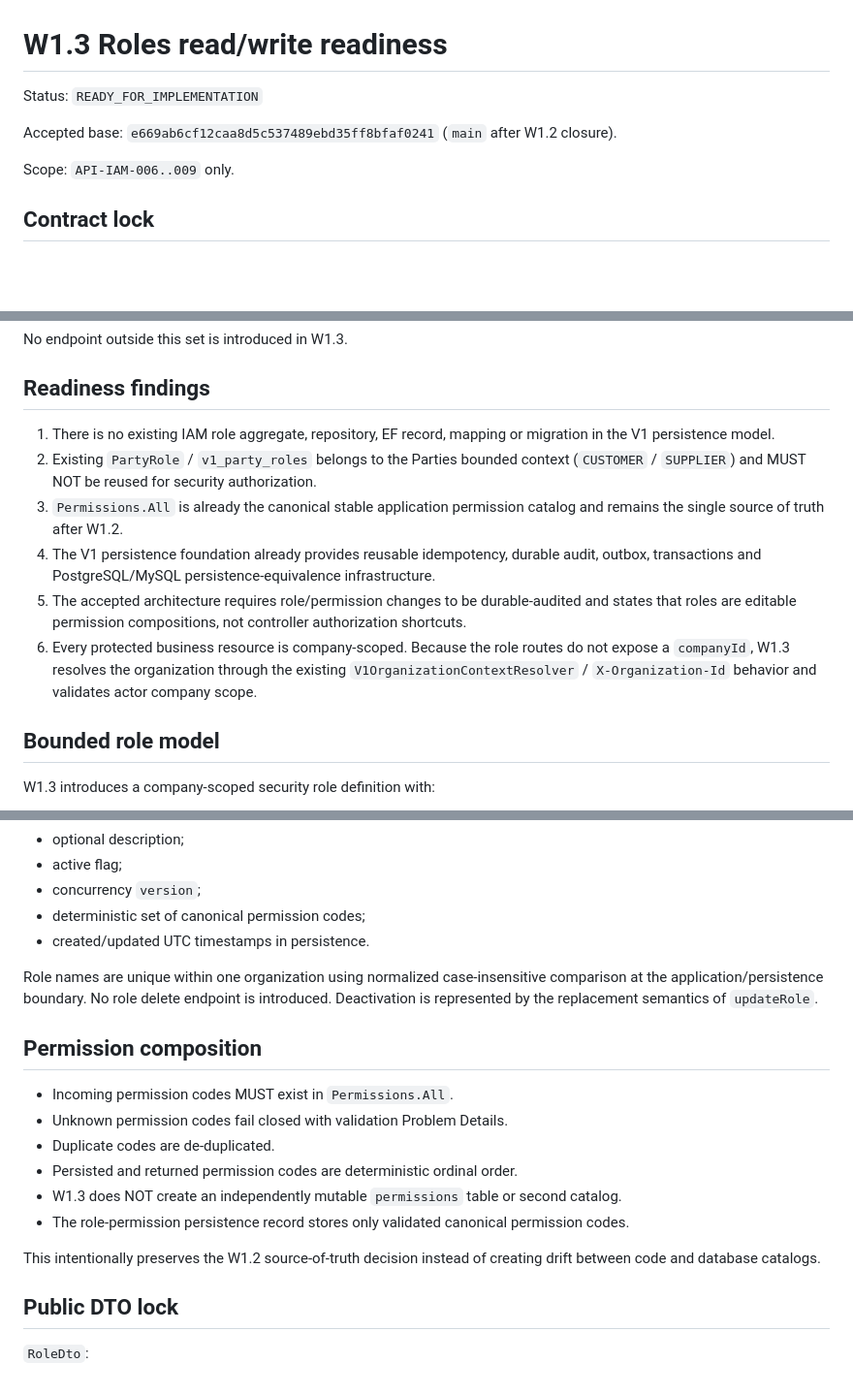
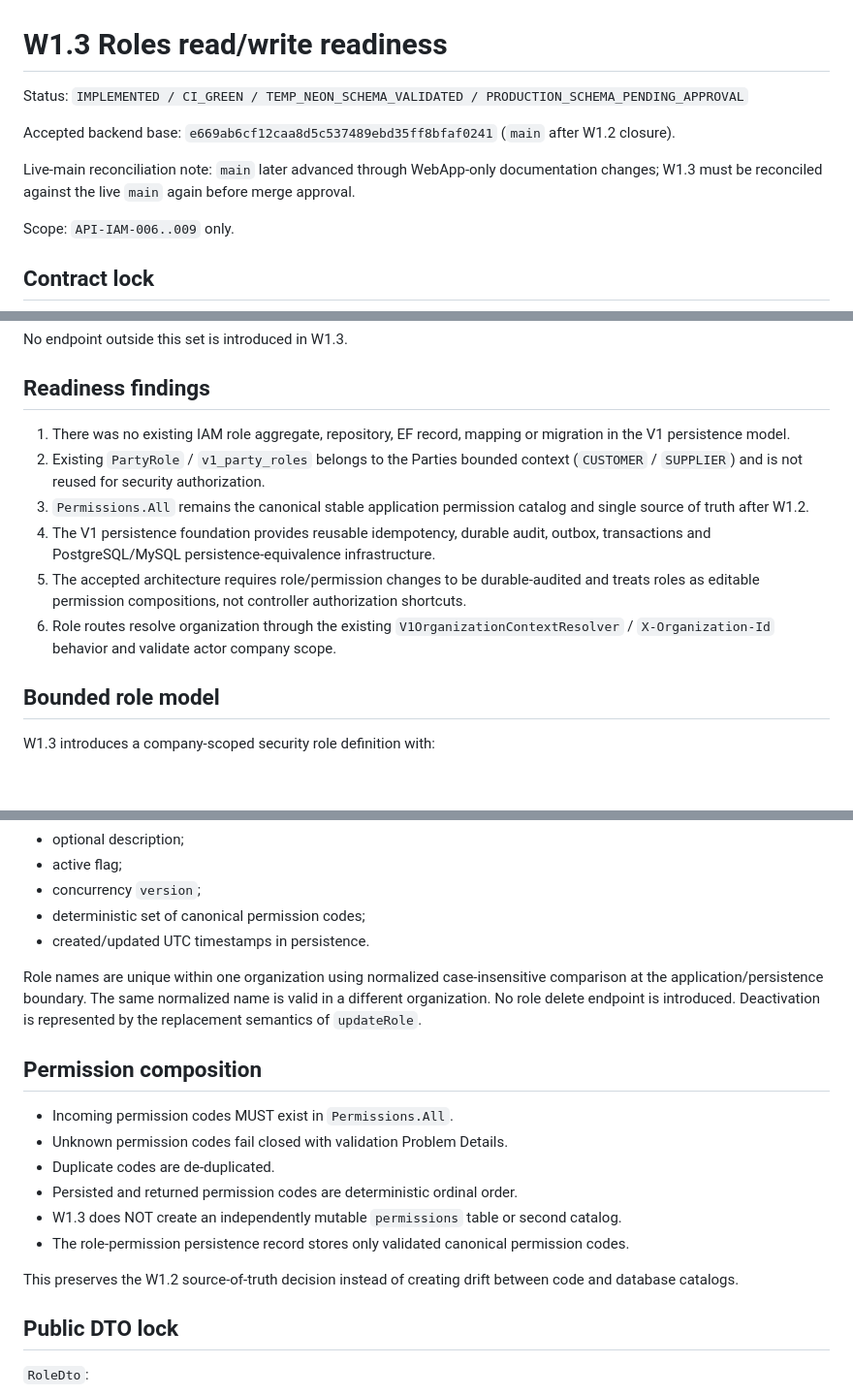
Before and after one commit to LuisHdezE/efactura, a Markdown page: documentation/api-completion-matrix/W1_3_ROLES_READINESS.md, 3 parts joined by grey strips. Shown at 97% size. Drawn GitHub-style; blank space fills up the shorter version.

```diff
--- a/documentation/api-completion-matrix/W1_3_ROLES_READINESS.md
+++ b/documentation/api-completion-matrix/W1_3_ROLES_READINESS.md
@@ -1,8 +1,10 @@
 # W1.3 Roles read/write readiness
 
-Status: `READY_FOR_IMPLEMENTATION`
+Status: `IMPLEMENTED / CI_GREEN / TEMP_NEON_SCHEMA_VALIDATED / PRODUCTION_SCHEMA_PENDING_APPROVAL`
 
-Accepted base: `e669ab6cf12caa8d5c537489ebd35ff8bfaf0241` (`main` after W1.2 closure).
+Accepted backend base: `e669ab6cf12caa8d5c537489ebd35ff8bfaf0241` (`main` after W1.2 closure).
+
+Live-main reconciliation note: `main` later advanced through WebApp-only documentation changes; W1.3 must be reconciled against the live `main` again before merge approval.
 
 Scope: `API-IAM-006..009` only.
 
@@ -19,12 +21,12 @@ No endpoint outside this set is introduced in W1.3.
 
 ## Readiness findings
 
-1. There is no existing IAM role aggregate, repository, EF record, mapping or migration in the V1 persistence model.
-2. Existing `PartyRole` / `v1_party_roles` belongs to the Parties bounded context (`CUSTOMER` / `SUPPLIER`) and MUST NOT be reused for security authorization.
-3. `Permissions.All` is already the canonical stable application permission catalog and remains the single source of truth after W1.2.
-4. The V1 persistence foundation already provides reusable idempotency, durable audit, outbox, transactions and PostgreSQL/MySQL persistence-equivalence infrastructure.
-5. The accepted architecture requires role/permission changes to be durable-audited and states that roles are editable permission compositions, not controller authorization shortcuts.
-6. Every protected business resource is company-scoped. Because the role routes do not expose a `companyId`, W1.3 resolves the organization through the existing `V1OrganizationContextResolver` / `X-Organization-Id` behavior and validates actor company scope.
+1. There was no existing IAM role aggregate, repository, EF record, mapping or migration in the V1 persistence model.
+2. Existing `PartyRole` / `v1_party_roles` belongs to the Parties bounded context (`CUSTOMER` / `SUPPLIER`) and is not reused for security authorization.
+3. `Permissions.All` remains the canonical stable application permission catalog and single source of truth after W1.2.
+4. The V1 persistence foundation provides reusable idempotency, durable audit, outbox, transactions and PostgreSQL/MySQL persistence-equivalence infrastructure.
+5. The accepted architecture requires role/permission changes to be durable-audited and treats roles as editable permission compositions, not controller authorization shortcuts.
+6. Role routes resolve organization through the existing `V1OrganizationContextResolver` / `X-Organization-Id` behavior and validate actor company scope.
 
 ## Bounded role model
 
@@ -39,7 +41,7 @@ W1.3 introduces a company-scoped security role definition with:
 - deterministic set of canonical permission codes;
 - created/updated UTC timestamps in persistence.
 
-Role names are unique within one organization using normalized case-insensitive comparison at the application/persistence boundary. No role delete endpoint is introduced. Deactivation is represented by the replacement semantics of `updateRole`.
+Role names are unique within one organization using normalized case-insensitive comparison at the application/persistence boundary. The same normalized name is valid in a different organization. No role delete endpoint is introduced. Deactivation is represented by the replacement semantics of `updateRole`.
 
 ## Permission composition
 
@@ -50,7 +52,7 @@ Role names are unique within one organization using normalized case-insensitive
 - W1.3 does NOT create an independently mutable `permissions` table or second catalog.
 - The role-permission persistence record stores only validated canonical permission codes.
 
-This intentionally preserves the W1.2 source-of-truth decision instead of creating drift between code and database catalogs.
+This preserves the W1.2 source-of-truth decision instead of creating drift between code and database catalogs.
 
 ## Public DTO lock
 
```
Also changed, not shown: other parts of documentation/api-completion-matrix/W1_3_ROLES_READINESS.md (+49 -8 lines).
